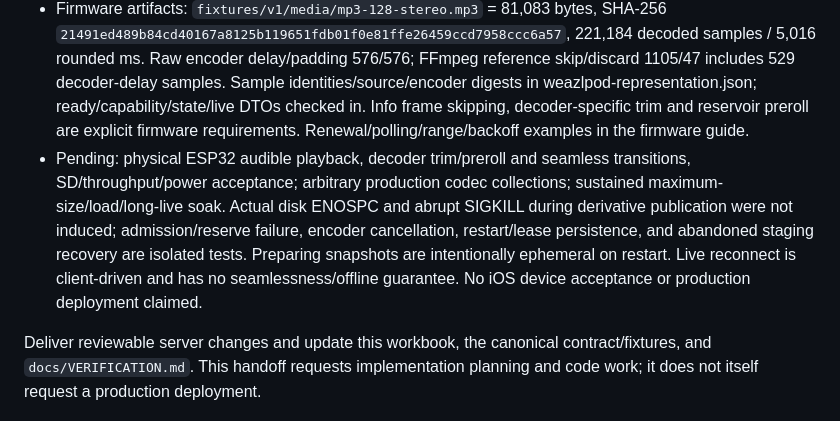
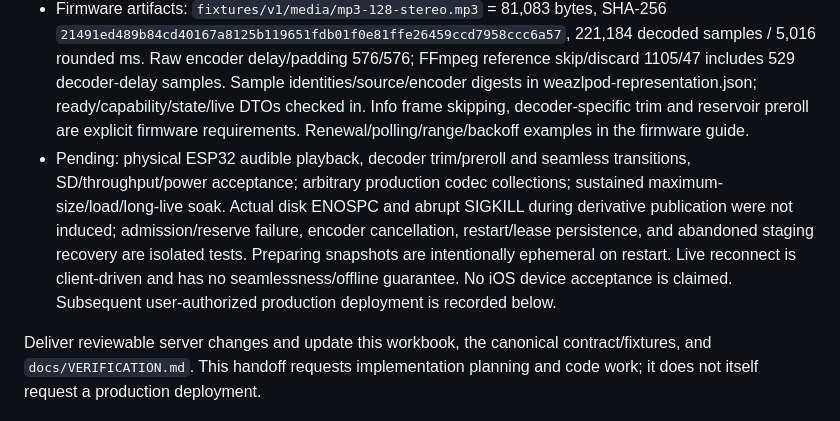
Before and after one commit to bprendie/weazlmusic, a Markdown page: WEAZLPOD_WORKBOOK.md, the part around the change. Rendered like a GitHub page.

Commit message:
Clarify remaining Weazlpod acceptance boundaries

```diff
--- a/WEAZLPOD_WORKBOOK.md
+++ b/WEAZLPOD_WORKBOOK.md
@@ -156,7 +156,7 @@ Fill in as work lands:
 - Finite library streaming/downloads, live MP3 and finalized recording-segment derivatives are implemented. Live: secured existing resolver, metadata separate, no finite claims, two global workers/one per account, disconnect cleanup/reopen, idle/write deadlines and one-second revocation checks. Recorder AAC masters/manifests unchanged; derivative metadata includes exact presentation sample count, raw LAME encoder delay/padding and separately labeled FFmpeg reference decoder trim. Station gaps/offsets remain authoritative.
 - Tests/evidence: see `docs/VERIFICATION.md` Weazlpod entry and local ignored logs in `test-results/weazlpod/`. Full make test (Go race suite), vet, browser regression, packaged production build and packaged focused API/encoder/fixture tests. Synthetic 60-second library preparation measured by TestPodFiniteContract; timing recorded in final evidence. Start/middle/end tone seeks tested on two station timelines, including gaps and changed station offsets; this is Linux reference-decoder evidence, not ESP playback.
 - Firmware artifacts: `fixtures/v1/media/mp3-128-stereo.mp3` = 81,083 bytes, SHA-256 `21491ed489b84cd40167a8125b119651fdb01f0e81ffe26459ccd7958ccc6a57`, 221,184 decoded samples / 5,016 rounded ms. Raw encoder delay/padding 576/576; FFmpeg reference skip/discard 1105/47 includes 529 decoder-delay samples. Sample identities/source/encoder digests in weazlpod-representation.json; ready/capability/state/live DTOs checked in. Info frame skipping, decoder-specific trim and reservoir preroll are explicit firmware requirements. Renewal/polling/range/backoff examples in the firmware guide.
-- Pending: physical ESP32 audible playback, decoder trim/preroll and seamless transitions, SD/throughput/power acceptance; arbitrary production codec collections; sustained maximum-size/load/long-live soak. Actual disk ENOSPC and abrupt SIGKILL during derivative publication were not induced; admission/reserve failure, encoder cancellation, restart/lease persistence, and abandoned staging recovery are isolated tests. Preparing snapshots are intentionally ephemeral on restart. Live reconnect is client-driven and has no seamlessness/offline guarantee. No iOS device acceptance or production deployment claimed.
+- Pending: physical ESP32 audible playback, decoder trim/preroll and seamless transitions, SD/throughput/power acceptance; arbitrary production codec collections; sustained maximum-size/load/long-live soak. Actual disk ENOSPC and abrupt SIGKILL during derivative publication were not induced; admission/reserve failure, encoder cancellation, restart/lease persistence, and abandoned staging recovery are isolated tests. Preparing snapshots are intentionally ephemeral on restart. Live reconnect is client-driven and has no seamlessness/offline guarantee. No iOS device acceptance is claimed. Subsequent user-authorized production deployment is recorded below.
 
 Deliver reviewable server changes and update this workbook, the canonical contract/fixtures, and `docs/VERIFICATION.md`. This handoff requests implementation planning and code work; it does not itself request a production deployment.
 
```
